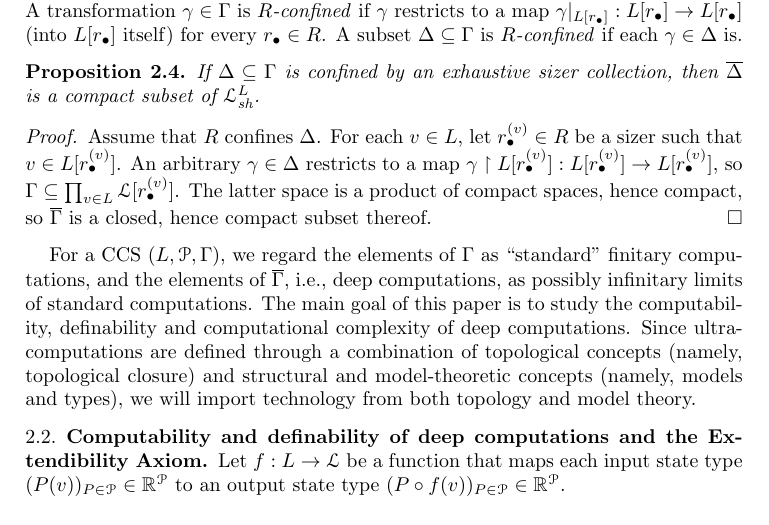
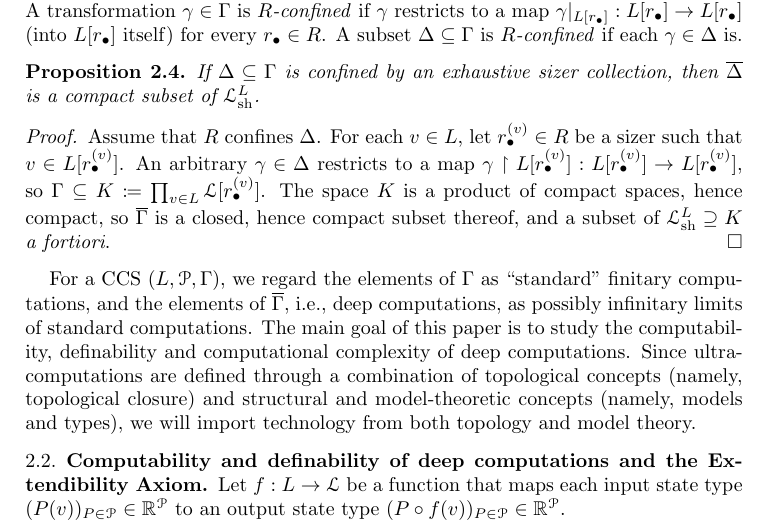
Before and after one commit to tonamatos/DeepComputationsNIP, a LaTeX paper (ComplexityViaTopology.tex): part of page 13 of 27, cut so that both start at the same text. Compiled offline with pdfLaTeX.

Commit message:
Trivial fixes proof of Prop. 2.4.

```diff
--- a/ComplexityViaTopology.tex
+++ b/ComplexityViaTopology.tex
@@ -57,7 +57,7 @@ pdfkeywords={}
 
 \DeclareMathOperator{\tp}{tp}
 
-\newcommand{\Lshard}{\mathcal{L}_{\text{sh}}}
+\newcommand{\Lshard}{\mathcal{L}_{\mathrm{sh}}}
 \newcommand{\rb}{r_{\bullet}}
 
 \makeatletter
@@ -660,8 +660,8 @@ A subset $\Delta\subseteq\Gamma$ is \emph{$R$-confined} if each $\gamma\in \Delt
 \begin{proof}
   Assume that $R$ confines~$\Delta$.
   For each $v\in L$, let $\rb^{(v)}\in R$ be a sizer such that $v\in L[\rb^{(v)}]$.
-  An arbitrary $\gamma\in\Delta$ restricts to a map $\gamma\restriction L[\rb^{(v)}]: L[\rb^{(v)}]\to L[\rb^{(v)}]$, so $\Gamma \subseteq \prod_{v\in L}\mathcal{L}[\rb^{(v)}]$.
-  The latter space is a product of compact spaces, hence compact, so $\overline{\Gamma}$ is a closed, hence compact subset thereof.
+  An arbitrary $\gamma\in\Delta$ restricts to a map $\gamma\restriction L[\rb^{(v)}]: L[\rb^{(v)}]\to L[\rb^{(v)}]$, so $\Gamma \subseteq K \coloneqq \prod_{v\in L}\mathcal{L}[\rb^{(v)}]$.
+  The space~$K$ is a product of compact spaces, hence compact, so $\overline{\Gamma}$ is a closed, hence compact subset thereof, and a subset of~$\Lshard^L\supseteq K$ \emph{a fortiori}.
   % Since $R$ is exhaustive, any fixed state $v$ belongs to some shard~$L[\rb]$, hence $|P\circ\gamma(v)|\le r_P$ for $P\in\mathcal{P}$, uniformly over $\gamma\in\Delta$.
   % It follows that
 \end{proof}
```
